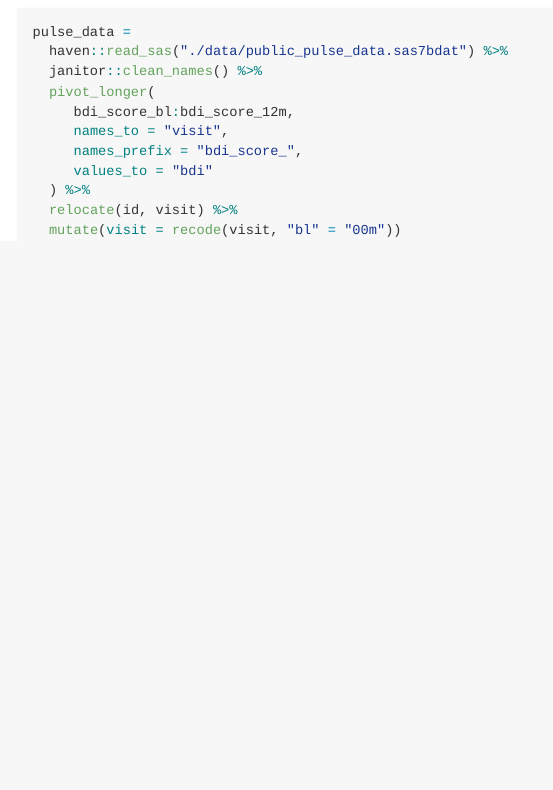
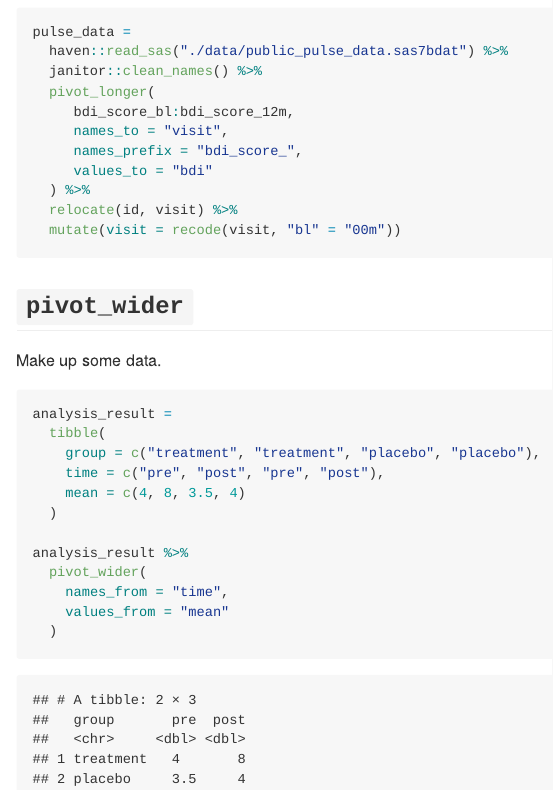
Before and after one commit to jlebwohl/data_wrangling_i, an R Markdown document (tidy_data.Rmd): the page in a window 1100 px wide, from 920 px down. The pictures show the output file tidy_data.md that the author committed with the source, drawn offline in the style of GitHub.

Commit message:
pivot_wider

````diff
--- a/tidy_data.Rmd
+++ b/tidy_data.Rmd
@@ -47,3 +47,23 @@ pulse_data =
   mutate(visit = recode(visit, "bl" = "00m"))
 
 ```
+
+## `pivot_wider`
+
+Make up some data.
+
+```{r}
+analysis_result =
+  tibble(
+    group = c("treatment", "treatment", "placebo", "placebo"),
+    time = c("pre", "post", "pre", "post"),
+    mean = c(4, 8, 3.5, 4)
+  )
+
+analysis_result %>%
+  pivot_wider(
+    names_from = "time",
+    values_from = "mean"
+  )
+
+```
````
Also changed, not shown: tidy_data.md.
